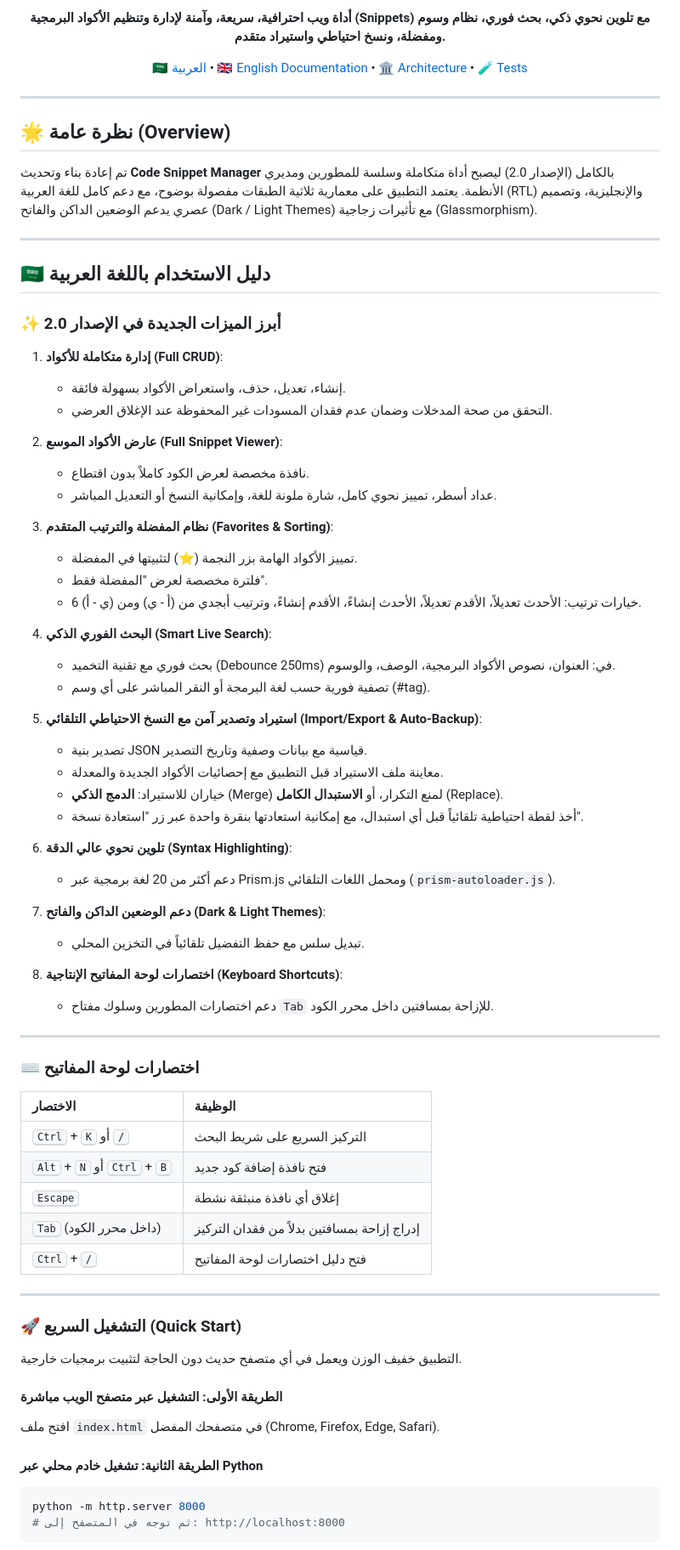
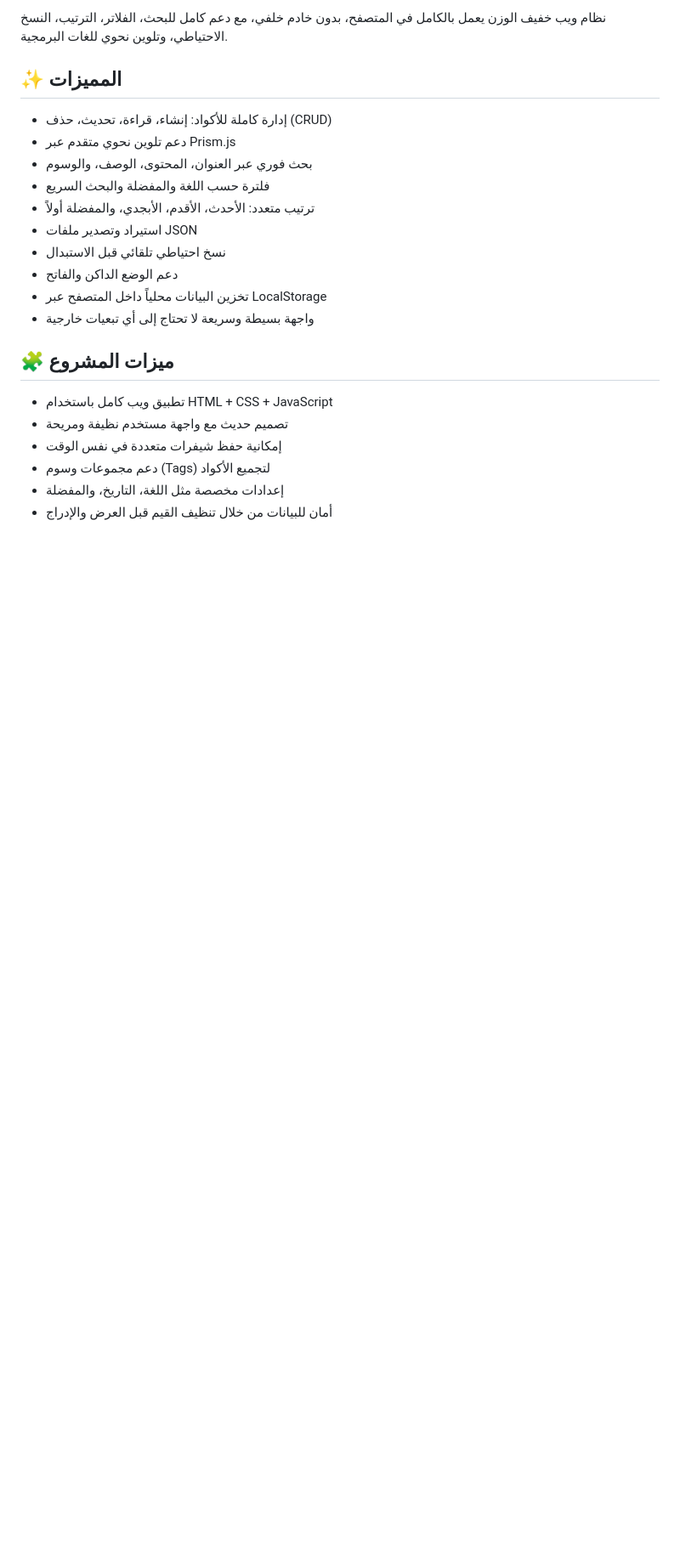
Before and after one commit to mokashreef/Code-Snippet-Manager, a Markdown page: README.md, the part around one of its changes. Shown at 85% size. Drawn GitHub-style; blank space fills up the shorter version.

````diff
--- a/README.md
+++ b/README.md
@@ -10,78 +9,25 @@
 
-**أداة ويب احترافية، سريعة، وآمنة لإدارة وتنظيم الأكواد البرمجية (Snippets) مع تلوين نحوي ذكي، بحث فوري، نظام وسوم ومفضلة، ونسخ احتياطي واستيراد متقدم.**
+نظام ويب خفيف الوزن يعمل بالكامل في المتصفح، بدون خادم خلفي، مع دعم كامل للبحث، الفلاتر، الترتيب، النسخ الاحتياطي، وتلوين نحوي للغات البرمجية.
 
-[🇸🇦 العربية](#-دليل-الاستخدام-باللغة-العربية) • [🇬🇧 English Documentation](#-english-documentation) • [🏛️ Architecture](ARCHITECTURE.md) • [🧪 Tests](#-running-tests)
+## ✨ المميزات
 
-</div>
+- إدارة كاملة للأكواد: إنشاء، قراءة، تحديث، حذف (CRUD)
+- دعم تلوين نحوي متقدم عبر Prism.js
+- بحث فوري عبر العنوان، المحتوى، الوصف، والوسوم
+- فلترة حسب اللغة والمفضلة والبحث السريع
+- ترتيب متعدد: الأحدث، الأقدم، الأبجدي، والمفضلة أولاً
+- استيراد وتصدير ملفات JSON
+- نسخ احتياطي تلقائي قبل الاستبدال
+- دعم الوضع الداكن والفاتح
+- تخزين البيانات محلياً داخل المتصفح عبر LocalStorage
+- واجهة بسيطة وسريعة لا تحتاج إلى أي تبعيات خارجية
 
----
+## 🧩 ميزات المشروع
 
-## 🌟 نظرة عامة (Overview)
+- تطبيق ويب كامل باستخدام HTML + CSS + JavaScript
+- تصميم حديث مع واجهة مستخدم نظيفة ومريحة
+- إمكانية حفظ شيفرات متعددة في نفس الوقت
+- دعم مجموعات وسوم (Tags) لتجميع الأكواد
+- إعدادات مخصصة مثل اللغة، التاريخ، والمفضلة
+- أمان للبيانات من خلال تنظيف القيم قبل العرض والإدراج
 
-تم إعادة بناء وتحديث **Code Snippet Manager** بالكامل (الإصدار 2.0) ليصبح أداة متكاملة وسلسة للمطورين ومديري الأنظمة. يعتمد التطبيق على معمارية ثلاثية الطبقات مفصولة بوضوح، مع دعم كامل للغة العربية (RTL) والإنجليزية، وتصميم عصري يدعم الوضعين الداكن والفاتح (Dark / Light Themes) مع تأثيرات زجاجية (Glassmorphism).
-
----
-
-## 🇸🇦 دليل الاستخدام باللغة العربية
-
-### ✨ أبرز الميزات الجديدة في الإصدار 2.0
-
-1. **إدارة متكاملة للأكواد (Full CRUD)**:
-   - إنشاء، تعديل، حذف، واستعراض الأكواد بسهولة فائقة.
-   - التحقق من صحة المدخلات وضمان عدم فقدان المسودات غير المحفوظة عند الإغلاق العرضي.
-
-2. **عارض الأكواد الموسع (Full Snippet Viewer)**:
-   - نافذة مخصصة لعرض الكود كاملاً بدون اقتطاع.
-   - عداد أسطر، تمييز نحوي كامل، شارة ملونة للغة، وإمكانية النسخ أو التعديل المباشر.
-
-3. **نظام المفضلة والترتيب المتقدم (Favorites & Sorting)**:
-   - تمييز الأكواد الهامة بزر النجمة (⭐) لتثبيتها في المفضلة.
-   - فلترة مخصصة لعرض "المفضلة فقط".
-   - 6 خيارات ترتيب: الأحدث تعديلاً، الأقدم تعديلاً، الأحدث إنشاءً، الأقدم إنشاءً، وترتيب أبجدي من (أ - ي) ومن (ي - أ).
-
-4. **البحث الفوري الذكي (Smart Live Search)**:
-   - بحث فوري مع تقنية التخميد (Debounce 250ms) في: العنوان، نصوص الأكواد البرمجية، الوصف، والوسوم.
-   - تصفية فورية حسب لغة البرمجة أو النقر المباشر على أي وسم (#tag).
-
-5. **استيراد وتصدير آمن مع النسخ الاحتياطي التلقائي (Import/Export & Auto-Backup)**:
-   - تصدير بنية JSON قياسية مع بيانات وصفية وتاريخ التصدير.
-   - معاينة ملف الاستيراد قبل التطبيق مع إحصائيات الأكواد الجديدة والمعدلة.
-   - خياران للاستيراد: **الدمج الذكي** (Merge) لمنع التكرار، أو **الاستبدال الكامل** (Replace).
-   - أخذ لقطة احتياطية تلقائياً قبل أي استبدال، مع إمكانية استعادتها بنقرة واحدة عبر زر "استعادة نسخة".
-
-6. **تلوين نحوي عالي الدقة (Syntax Highlighting)**:
-   - دعم أكثر من 20 لغة برمجية عبر Prism.js ومحمل اللغات التلقائي (`prism-autoloader.js`).
-
-7. **دعم الوضعين الداكن والفاتح (Dark & Light Themes)**:
-   - تبديل سلس مع حفظ التفضيل تلقائياً في التخزين المحلي.
-
-8. **اختصارات لوحة المفاتيح الإنتاجية (Keyboard Shortcuts)**:
-   - دعم اختصارات المطورين وسلوك مفتاح `Tab` للإزاحة بمسافتين داخل محرر الكود.
-
----
-
-### ⌨️ اختصارات لوحة المفاتيح
-
-| الاختصار | الوظيفة |
-| :--- | :--- |
-| <kbd>Ctrl</kbd> + <kbd>K</kbd> أو <kbd>/</kbd> | التركيز السريع على شريط البحث |
-| <kbd>Alt</kbd> + <kbd>N</kbd> أو <kbd>Ctrl</kbd> + <kbd>B</kbd> | فتح نافذة إضافة كود جديد |
-| <kbd>Escape</kbd> | إغلاق أي نافذة منبثقة نشطة |
-| <kbd>Tab</kbd> (داخل محرر الكود) | إدراج إزاحة بمسافتين بدلاً من فقدان التركيز |
-| <kbd>Ctrl</kbd> + <kbd>/</kbd> | فتح دليل اختصارات لوحة المفاتيح |
-
----
-
-### 🚀 التشغيل السريع (Quick Start)
-
-التطبيق خفيف الوزن ويعمل في أي متصفح حديث دون الحاجة لتثبيت برمجيات خارجية.
-
-#### الطريقة الأولى: التشغيل عبر متصفح الويب مباشرة
-افتح ملف `index.html` في متصفحك المفضل (Chrome, Firefox, Edge, Safari).
-
-#### الطريقة الثانية: تشغيل خادم محلي عبر Python
-```bash
-python -m http.server 8000
-# ثم توجه في المتصفح إلى: http://localhost:8000
-```
-
````
Also changed, not shown: other parts of README.md (+131 -76 lines).
